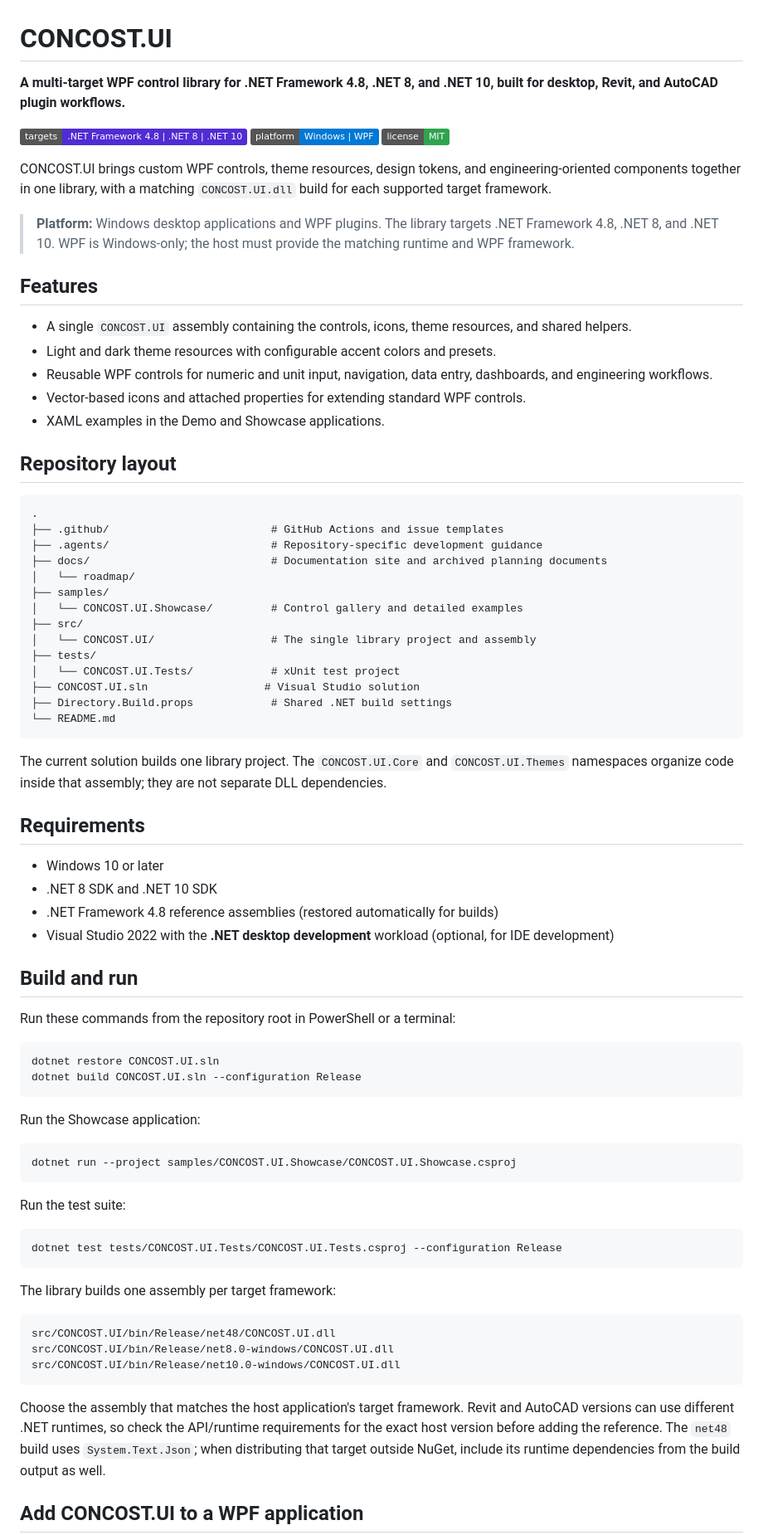
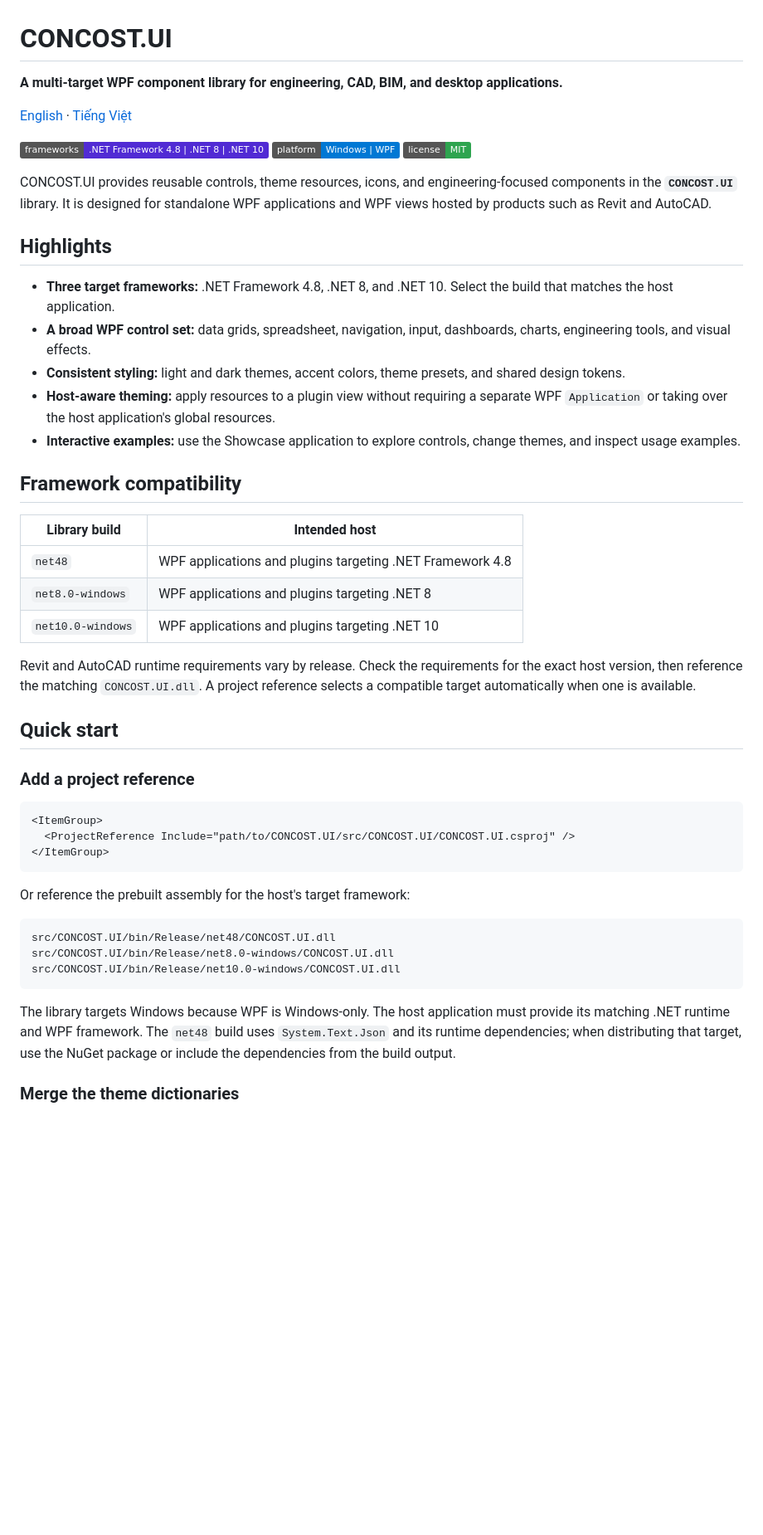
Before and after one commit to thanhphuong-dev/CONCOST.UI, a Markdown page: README.md, the part around one of its changes. Shown at 83% size. Rendered like a GitHub page; badges without logos; blank space fills up the shorter version.

Commit message:
Improve bilingual README documentation

````diff
--- a/README.md
+++ b/README.md
@@ -1,73 +1,44 @@
 # CONCOST.UI
 
-**A multi-target WPF control library for .NET Framework 4.8, .NET 8, and .NET 10, built for desktop, Revit, and AutoCAD plugin workflows.**
+**A multi-target WPF component library for engineering, CAD, BIM, and desktop applications.**
 
-![Targets](https://img.shields.io/badge/targets-.NET%20Framework%204.8%20%7C%20.NET%208%20%7C%20.NET%2010-512BD4)
+[English](README.md) · [Tiếng Việt](README.vi.md)
+
+![Frameworks](https://img.shields.io/badge/frameworks-.NET%20Framework%204.8%20%7C%20.NET%208%20%7C%20.NET%2010-512BD4)
 ![Platform](https://img.shields.io/badge/platform-Windows%20%7C%20WPF-0078D4)
 ![License](https://img.shields.io/badge/license-MIT-2ea44f)
 
-CONCOST.UI brings custom WPF controls, theme resources, design tokens, and engineering-oriented components together in one library, with a matching `CONCOST.UI.dll` build for each supported target framework.
+CONCOST.UI provides reusable controls, theme resources, icons, and engineering-focused components in the **`CONCOST.UI`** library. It is designed for standalone WPF applications and WPF views hosted by products such as Revit and AutoCAD.
 
-> **Platform:** Windows desktop applications and WPF plugins. The library targets .NET Framework 4.8, .NET 8, and .NET 10. WPF is Windows-only; the host must provide the matching runtime and WPF framework.
+## Highlights
 
-## Features
+- **Three target frameworks:** .NET Framework 4.8, .NET 8, and .NET 10. Select the build that matches the host application.
+- **A broad WPF control set:** data grids, spreadsheet, navigation, input, dashboards, charts, engineering tools, and visual effects.
+- **Consistent styling:** light and dark themes, accent colors, theme presets, and shared design tokens.
+- **Host-aware theming:** apply resources to a plugin view without requiring a separate WPF `Application` or taking over the host application's global resources.
+- **Interactive examples:** use the Showcase application to explore controls, change themes, and inspect usage examples.
 
-- A single `CONCOST.UI` assembly containing the controls, icons, theme resources, and shared helpers.
-- Light and dark theme resources with configurable accent colors and presets.
-- Reusable WPF controls for numeric and unit input, navigation, data entry, dashboards, and engineering workflows.
-- Vector-based icons and attached properties for extending standard WPF controls.
-- XAML examples in the Demo and Showcase applications.
+## Framework compatibility
 
-## Repository layout
+| Library build | Intended host |
+| --- | --- |
+| `net48` | WPF applications and plugins targeting .NET Framework 4.8 |
+| `net8.0-windows` | WPF applications and plugins targeting .NET 8 |
+| `net10.0-windows` | WPF applications and plugins targeting .NET 10 |
 
-```text
-.
-├── .github/                         # GitHub Actions and issue templates
-├── .agents/                         # Repository-specific development guidance
-├── docs/                            # Documentation site and archived planning documents
-│   └── roadmap/
-├── samples/
-│   └── CONCOST.UI.Showcase/         # Control gallery and detailed examples
-├── src/
-│   └── CONCOST.UI/                  # The single library project and assembly
-├── tests/
-│   └── CONCOST.UI.Tests/            # xUnit test project
-├── CONCOST.UI.sln                  # Visual Studio solution
-├── Directory.Build.props            # Shared .NET build settings
-└── README.md
+Revit and AutoCAD runtime requirements vary by release. Check the requirements for the exact host version, then reference the matching `CONCOST.UI.dll`. A project reference selects a compatible target automatically when one is available.
+
+## Quick start
+
+### Add a project reference
+
+```xml
+<ItemGroup>
+  <ProjectReference Include="path/to/CONCOST.UI/src/CONCOST.UI/CONCOST.UI.csproj" />
+</ItemGroup>
 ```
 
-The current solution builds one library project. The `CONCOST.UI.Core` and `CONCOST.UI.Themes` namespaces organize code inside that assembly; they are not separate DLL dependencies.
-
-## Requirements
-
-- Windows 10 or later
-- .NET 8 SDK and .NET 10 SDK
-- .NET Framework 4.8 reference assemblies (restored automatically for builds)
-- Visual Studio 2022 with the **.NET desktop development** workload (optional, for IDE development)
-
-## Build and run
-
-Run these commands from the repository root in PowerShell or a terminal:
-
-```powershell
-dotnet restore CONCOST.UI.sln
-dotnet build CONCOST.UI.sln --configuration Release
-```
-
-Run the Showcase application:
-
-```powershell
-dotnet run --project samples/CONCOST.UI.Showcase/CONCOST.UI.Showcase.csproj
-```
-
-Run the test suite:
-
-```powershell
-dotnet test tests/CONCOST.UI.Tests/CONCOST.UI.Tests.csproj --configuration Release
-```
-
-The library builds one assembly per target framework:
+Or reference the prebuilt assembly for the host's target framework:
 
 ```text
 src/CONCOST.UI/bin/Release/net48/CONCOST.UI.dll
@@ -75,7 +46,7 @@ src/CONCOST.UI/bin/Release/net8.0-windows/CONCOST.UI.dll
 src/CONCOST.UI/bin/Release/net10.0-windows/CONCOST.UI.dll
 ```
 
-Choose the assembly that matches the host application's target framework. Revit and AutoCAD versions can use different .NET runtimes, so check the API/runtime requirements for the exact host version before adding the reference. The `net48` build uses `System.Text.Json`; when distributing that target outside NuGet, include its runtime dependencies from the build output as well.
+The library targets Windows because WPF is Windows-only. The host application must provide its matching .NET runtime and WPF framework. The `net48` build uses `System.Text.Json` and its runtime dependencies; when distributing that target, use the NuGet package or include the dependencies from the build output.
 
-## Add CONCOST.UI to a WPF application
+### Merge the theme dictionaries
 
````
Also changed, not shown: other parts of README.md (+61 -31 lines), README.vi.md (added, +191 -0 lines).
